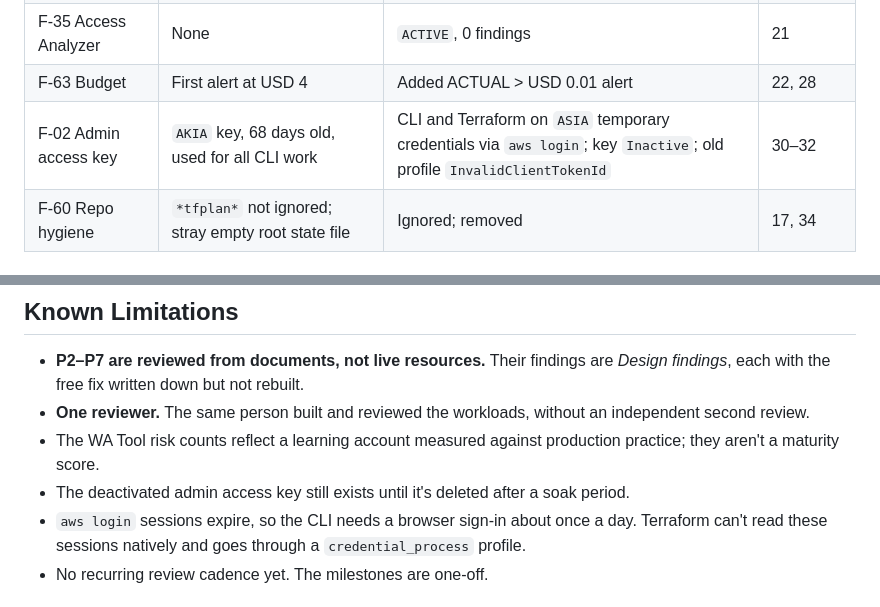
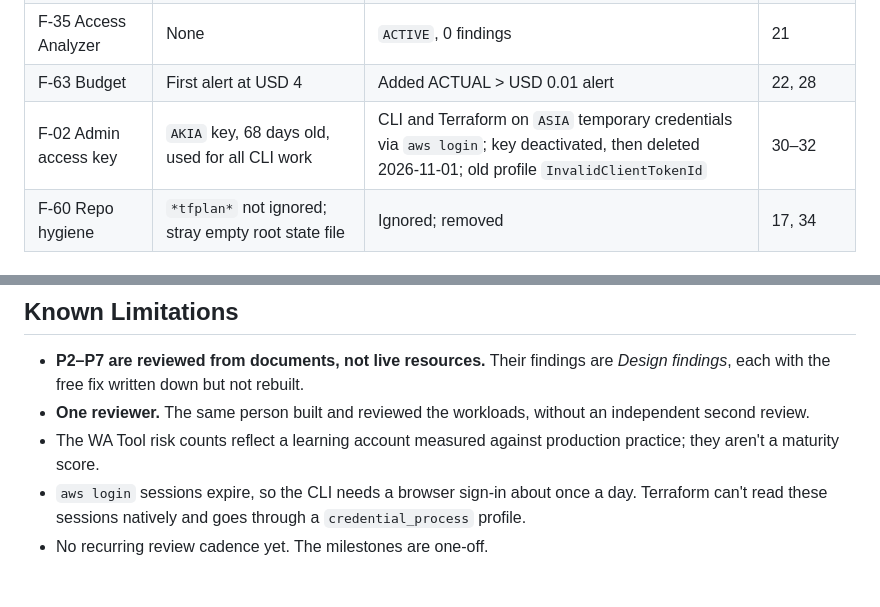
Before and after one commit to ZeiadAlOmari/cloud-portfolio, a Markdown page: project-8-well-architected/README.md, 2 parts joined by grey strips. Drawn GitHub-style.

Commit message:
Project 8: admin access key deleted after soak period
Co-Authored-By: Claude Opus 5.5 <noreply@anthropic.com>

Claude-Session: https://claude.ai/code/session_01TS55tQufGGwGuEHMQYREbW

```diff
--- a/project-8-well-architected/README.md
+++ b/project-8-well-architected/README.md
@@ -130,7 +130,7 @@ reviewed as built and then destroyed rather than redesigned.
 | F-03 Password policy | `NoSuchEntity` | 14 chars, 4 classes, 24 reuse, no forced expiry | 02, 20 |
 | F-35 Access Analyzer | None | `ACTIVE`, 0 findings | 21 |
 | F-63 Budget | First alert at USD 4 | Added ACTUAL > USD 0.01 alert | 22, 28 |
-| F-02 Admin access key | `AKIA` key, 68 days old, used for all CLI work | CLI and Terraform on `ASIA` temporary credentials via `aws login`; key `Inactive`; old profile `InvalidClientTokenId` | 30–32 |
+| F-02 Admin access key | `AKIA` key, 68 days old, used for all CLI work | CLI and Terraform on `ASIA` temporary credentials via `aws login`; key deactivated, then deleted 2026-11-01; old profile `InvalidClientTokenId` | 30–32 |
 | F-60 Repo hygiene | `*tfplan*` not ignored; stray empty root state file | Ignored; removed | 17, 34 |
 
 ### Leftover sweep (after cleanup)
@@ -164,7 +164,6 @@ pairs, RDS instances, snapshots, parameter and subnet groups, REST and HTTP APIs
 - **P2–P7 are reviewed from documents, not live resources.** Their findings are *Design findings*, each with the free fix written down but not rebuilt.
 - **One reviewer.** The same person built and reviewed the workloads, without an independent second review.
 - The WA Tool risk counts reflect a learning account measured against production practice; they aren't a maturity score.
-- The deactivated admin access key still exists until it's deleted after a soak period.
 - `aws login` sessions expire, so the CLI needs a browser sign-in about once a day. Terraform can't read these sessions natively and goes through a `credential_process` profile.
 - No recurring review cadence yet. The milestones are one-off.
 
```
Also changed, not shown: project-8-well-architected/findings/findings-register.md (+1 -1 lines), 1 other file.
